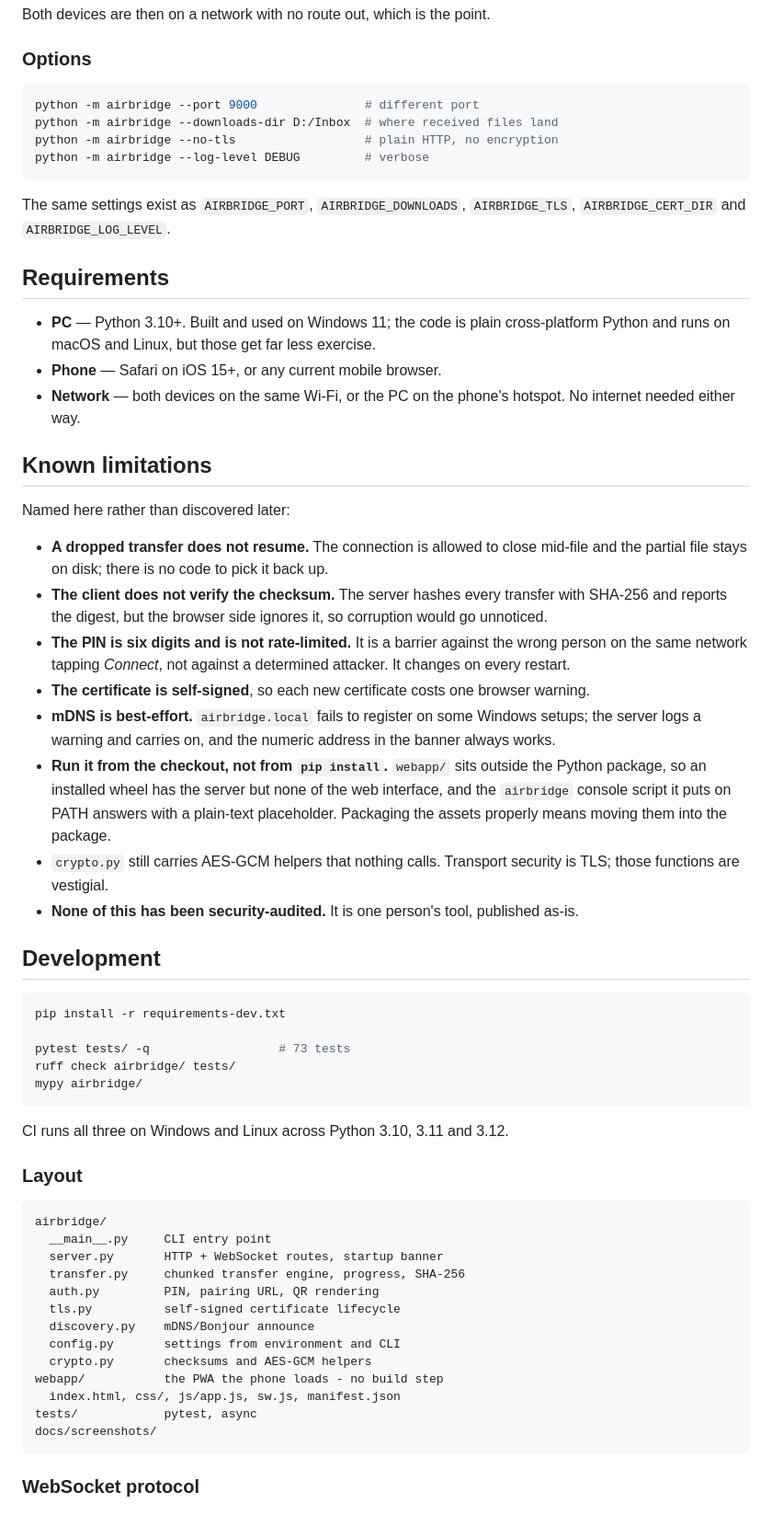
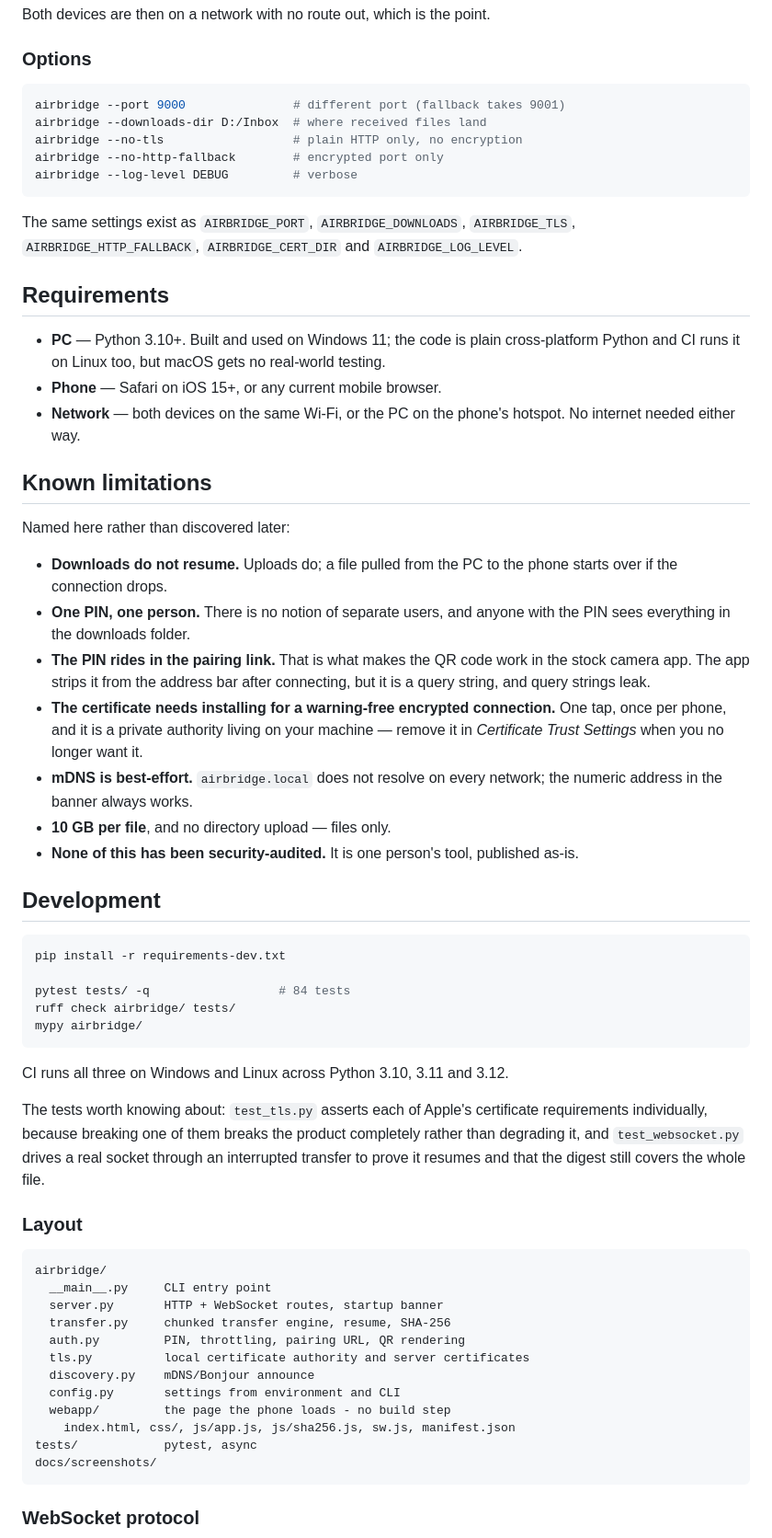
Before and after one commit to nkVas1/AirBridge, a Markdown page: README.md, the part around one of its changes. Shown at 92% size. GitHub-like rendering.

````diff
--- a/README.md
+++ b/README.md
@@ -145,20 +182,22 @@ Both devices are then on a network with no route out, which is the point.
 ### Options
 
 ```bash
-python -m airbridge --port 9000               # different port
-python -m airbridge --downloads-dir D:/Inbox  # where received files land
-python -m airbridge --no-tls                  # plain HTTP, no encryption
-python -m airbridge --log-level DEBUG         # verbose
+airbridge --port 9000               # different port (fallback takes 9001)
+airbridge --downloads-dir D:/Inbox  # where received files land
+airbridge --no-tls                  # plain HTTP only, no encryption
+airbridge --no-http-fallback        # encrypted port only
+airbridge --log-level DEBUG         # verbose
 ```
 
 The same settings exist as `AIRBRIDGE_PORT`, `AIRBRIDGE_DOWNLOADS`,
-`AIRBRIDGE_TLS`, `AIRBRIDGE_CERT_DIR` and `AIRBRIDGE_LOG_LEVEL`.
+`AIRBRIDGE_TLS`, `AIRBRIDGE_HTTP_FALLBACK`, `AIRBRIDGE_CERT_DIR` and
+`AIRBRIDGE_LOG_LEVEL`.
 
 ## Requirements
 
 - **PC** — Python 3.10+. Built and used on Windows 11; the code is plain
-  cross-platform Python and runs on macOS and Linux, but those get far
-  less exercise.
+  cross-platform Python and CI runs it on Linux too, but macOS gets no
+  real-world testing.
 - **Phone** — Safari on iOS 15+, or any current mobile browser.
 - **Network** — both devices on the same Wi-Fi, or the PC on the phone's
   hotspot. No internet needed either way.
@@ -167,27 +206,20 @@ The same settings exist as `AIRBRIDGE_PORT`, `AIRBRIDGE_DOWNLOADS`,
 
 Named here rather than discovered later:
 
-- **A dropped transfer does not resume.** The connection is allowed to
-  close mid-file and the partial file stays on disk; there is no code to
-  pick it back up.
-- **The client does not verify the checksum.** The server hashes every
-  transfer with SHA-256 and reports the digest, but the browser side
-  ignores it, so corruption would go unnoticed.
-- **The PIN is six digits and is not rate-limited.** It is a barrier
-  against the wrong person on the same network tapping *Connect*, not
-  against a determined attacker. It changes on every restart.
-- **The certificate is self-signed**, so each new certificate costs one
-  browser warning.
-- **mDNS is best-effort.** `airbridge.local` fails to register on some
-  Windows setups; the server logs a warning and carries on, and the
-  numeric address in the banner always works.
-- **Run it from the checkout, not from `pip install`.** `webapp/` sits
-  outside the Python package, so an installed wheel has the server but
-  none of the web interface, and the `airbridge` console script it puts
-  on PATH answers with a plain-text placeholder. Packaging the assets
-  properly means moving them into the package.
-- `crypto.py` still carries AES-GCM helpers that nothing calls. Transport
-  security is TLS; those functions are vestigial.
+- **Downloads do not resume.** Uploads do; a file pulled from the PC to
+  the phone starts over if the connection drops.
+- **One PIN, one person.** There is no notion of separate users, and
+  anyone with the PIN sees everything in the downloads folder.
+- **The PIN rides in the pairing link.** That is what makes the QR code
+  work in the stock camera app. The app strips it from the address bar
+  after connecting, but it is a query string, and query strings leak.
+- **The certificate needs installing for a warning-free encrypted
+  connection.** One tap, once per phone, and it is a private authority
+  living on your machine — remove it in *Certificate Trust Settings* when
+  you no longer want it.
+- **mDNS is best-effort.** `airbridge.local` does not resolve on every
+  network; the numeric address in the banner always works.
+- **10 GB per file**, and no directory upload — files only.
 - **None of this has been security-audited.** It is one person's tool,
   published as-is.
 
@@ -196,12 +228,18 @@ Named here rather than discovered later:
 ```bash
 pip install -r requirements-dev.txt
 
-pytest tests/ -q                  # 73 tests
+pytest tests/ -q                  # 84 tests
 ruff check airbridge/ tests/
 mypy airbridge/
 ```
 
 CI runs all three on Windows and Linux across Python 3.10, 3.11 and 3.12.
+
+The tests worth knowing about: `test_tls.py` asserts each of Apple's
+certificate requirements individually, because breaking one of them
+breaks the product completely rather than degrading it, and
+`test_websocket.py` drives a real socket through an interrupted transfer
+to prove it resumes and that the digest still covers the whole file.
 
 ### Layout
 
@@ -209,14 +247,13 @@ CI runs all three on Windows and Linux across Python 3.10, 3.11 and 3.12.
 airbridge/
   __main__.py     CLI entry point
   server.py       HTTP + WebSocket routes, startup banner
-  transfer.py     chunked transfer engine, progress, SHA-256
-  auth.py         PIN, pairing URL, QR rendering
-  tls.py          self-signed certificate lifecycle
+  transfer.py     chunked transfer engine, resume, SHA-256
+  auth.py         PIN, throttling, pairing URL, QR rendering
+  tls.py          local certificate authority and server certificates
   discovery.py    mDNS/Bonjour announce
   config.py       settings from environment and CLI
-  crypto.py       checksums and AES-GCM helpers
-webapp/           the PWA the phone loads - no build step
-  index.html, css/, js/app.js, sw.js, manifest.json
+  webapp/         the page the phone loads - no build step
+    index.html, css/, js/app.js, js/sha256.js, sw.js, manifest.json
 tests/            pytest, async
 docs/screenshots/
 ```
````
Also changed, not shown: other parts of README.md (+78 -41 lines), CHANGELOG.md (+62 -0 lines), docs/screenshots/connect.png, docs/screenshots/received.png, docs/screenshots/send.png, 2 other files.
